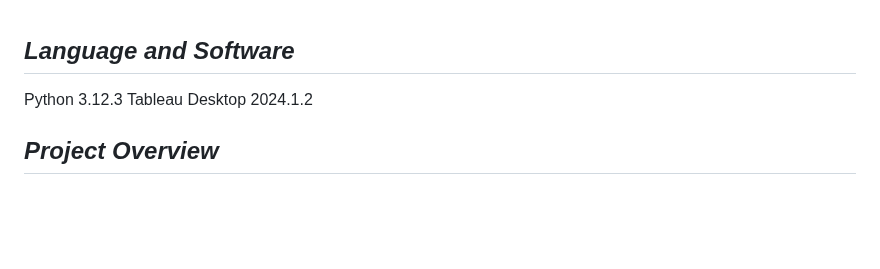
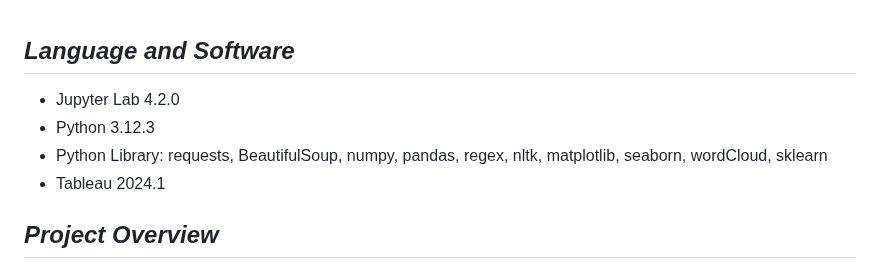
Before and after one commit to YongHHuang/data_science_salary, a Markdown page: README.md, the part around the change. GitHub-like rendering; blank space fills up the shorter version.

```diff
--- a/README.md
+++ b/README.md
@@ -76,8 +76,10 @@ The charts below illustrate the highest degree required in job descriptions (cou
 
 
 ## ***Language and Software***
-Python 3.12.3
-Tableau Desktop 2024.1.2<br>
+- Jupyter Lab 4.2.0
+- Python 3.12.3
+- Python Library: requests, BeautifulSoup, numpy, pandas, regex, nltk, matplotlib, seaborn, wordCloud, sklearn
+- Tableau 2024.1
 
 ## ***Project Overview***
 This project aimed to enhance my prospects of securing a data analyst/scientist role by comprehensively understanding the job market. I achieved this by scraping and analyzing job listings from platforms like Glassdoor using Selenium. The primary objectives were:
```
